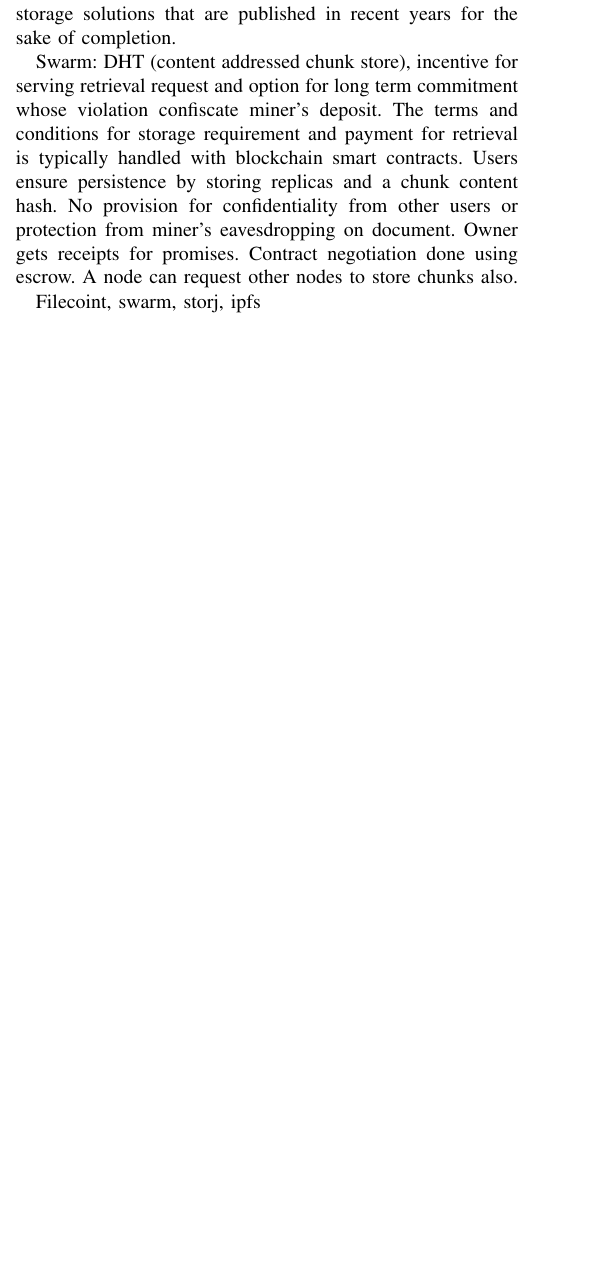
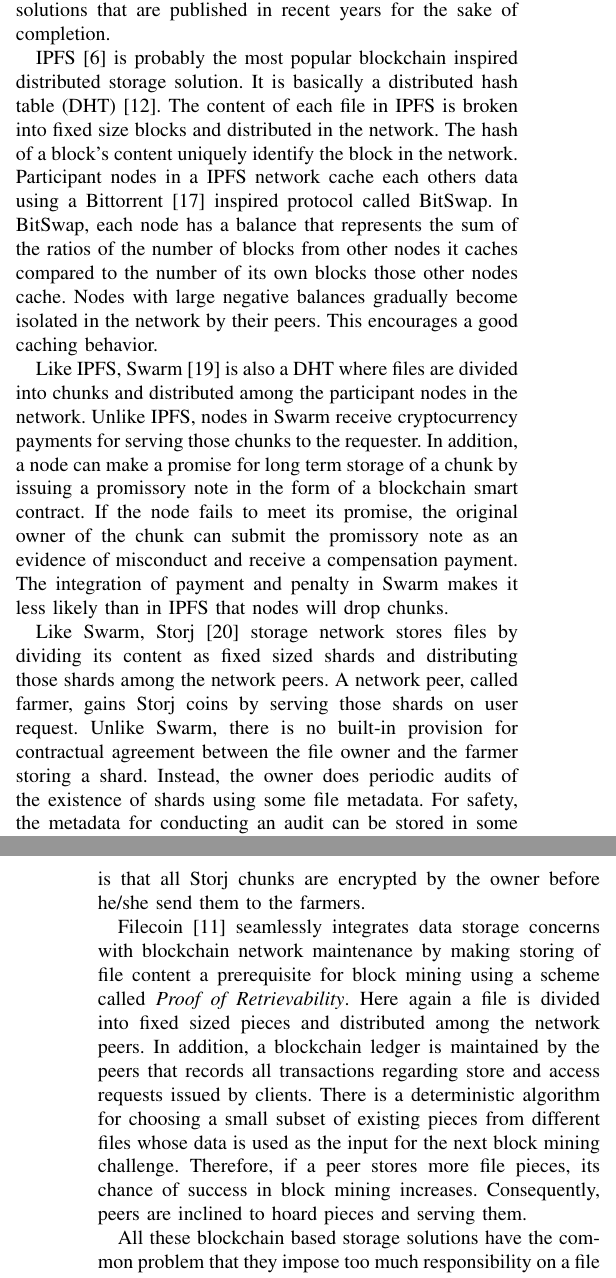
Before and after one commit to MuhammadNurYanhaona/bc-storage-paper, a LaTeX paper (storage-integration-paper.tex): part of one column of page 10 of 11 before the commit and two parts of the columns of pages 10 and 11 of 11 after it, the two joined at a grey line, cut so that both start at the same text, the shorter picture padded with empty space. Compiled offline with pdfLaTeX; a missing font is replaced by an installed copy or a similar font; a LaTeX package or settings file that is missing is left out.

Commit message:
11th commit

```diff
--- a/storage-integration-paper.tex
+++ b/storage-integration-paper.tex
@@ -111,15 +111,18 @@
 
 \section{Related Work}
 \label{s-rw}
-To the best of our knowledge, alternative solutions for integrating external storage systems with a blockchain network does not exist. So we describe the few blockchain based storage solutions that are published in recent years for the sake of completion.
+To the best of our knowledge, alternative solutions for integrating external storage systems with a blockchain network do not exist. So we describe the few blockchain based storage solutions that are published in recent years for the sake of completion.
 
-Swarm: DHT (content addressed chunk store), incentive for serving retrieval request and option for long term commitment whose violation confiscate miner's deposit. The terms and conditions for storage requirement and payment for retrieval is typically handled with blockchain smart contracts. Users ensure persistence by storing replicas and a chunk content hash. No provision for confidentiality from other  users or protection from miner's eavesdropping on document. Owner gets receipts for promises. Contract negotiation done using escrow. A node can request other nodes to store chunks also.
+IPFS \cite{ipfs} is probably the most popular blockchain inspired distributed storage solution. It is basically a distributed hash table (DHT) \cite{Maymounkov:2002:KPI:646334.687801}. The content of each file in IPFS is broken into fixed size blocks and distributed in the network. The hash of a block's content uniquely identify the block in the network. Participant nodes in a IPFS network cache each others data using a Bittorrent \cite{Pouwelse:2005:BPF:2138958.2138984} inspired protocol called BitSwap. In BitSwap, each node has a balance that represents the sum of the ratios of the number of blocks from other nodes it caches compared to the number of its own blocks those other nodes cache. Nodes with large negative balances gradually become isolated in the network by their peers. This encourages a good caching behavior.
 
+Like IPFS, Swarm \cite{swarm} is also a DHT where files are divided into chunks and distributed among the participant nodes in the network. Unlike IPFS, nodes in Swarm receive cryptocurrency payments for serving those chunks to the requester. In addition, a node can make a promise for long term storage of a chunk by issuing a promissory note in the form of a blockchain smart contract. If the node fails to meet its promise, the original owner of the chunk can submit the promissory note as an evidence of misconduct and receive a compensation payment. The integration of payment and penalty in Swarm makes it less likely than in IPFS that nodes will drop chunks.
 
+Like Swarm, Storj \cite{Wilkinson14storja} storage network stores files by dividing its content as fixed sized shards and distributing those shards among the network peers. A network peer, called farmer, gains Storj coins by serving those shards on user request. Unlike Swarm, there is no built-in provision for contractual agreement between the file owner and the farmer storing a shard. Instead, the owner does periodic audits of the existence of shards using some file metadata. For safety, the metadata for conducting an audit can be stored in some secondary blockchain. Another major difference from Swarm is that all Storj chunks are encrypted by the owner before he/she send them to the farmers.
 
+Filecoin \cite{filecoin} seamlessly integrates data storage concerns with blockchain network maintenance by making storing of file content a prerequisite for block mining using a scheme called {\it Proof of Retrievability}. Here again a file is divided into fixed sized pieces and distributed among the network peers. In addition, a blockchain ledger is maintained by the peers that records all transactions regarding store and access requests issued by clients. There is a deterministic algorithm for choosing a small subset of existing pieces from different files whose data is used as the input for the next block mining challenge. Therefore, if a peer stores more file pieces, its chance of success in block mining increases. Consequently, peers are inclined to hoard pieces and serving them.
 
+All these blockchain based storage solutions have the common problem that they impose too much responsibility on a file owner for insuring the confidentiality, integrity, and long term availability of his/her file content. In addition, since pieces of a file coming from different parts of the network need to be stitched together before serving, file download latencies can be significant and unpredictable. Finally, since the loss of a single piece corrupts the entire file, all pieces must be stored with the same level of redundancy. That may increase cost of storage significantly.
 
-Filecoint, swarm, storj, ipfs
 \input{conclusion.tex}
 
 \bibliographystyle{plain}
```
Also changed, not shown: storage-integration-paper.pdf, storage-integration-paper.tex (2 more changed lines), 3 other files.
